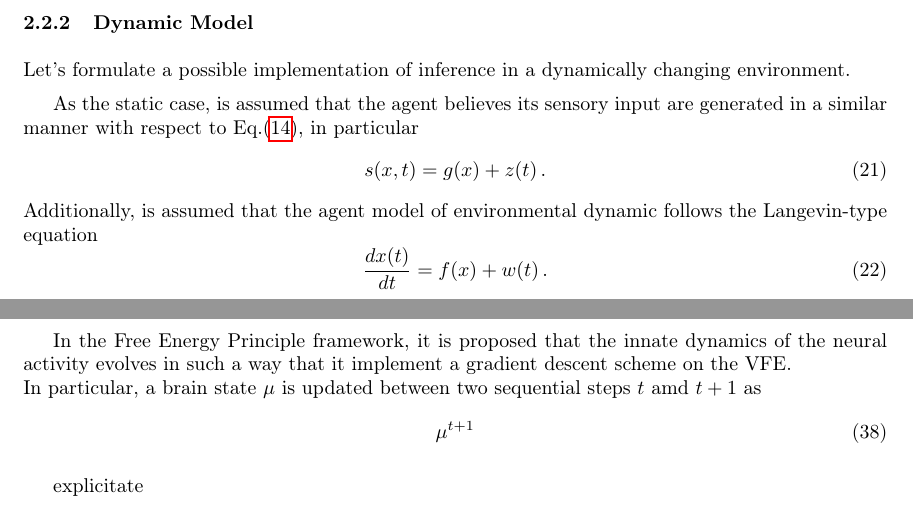
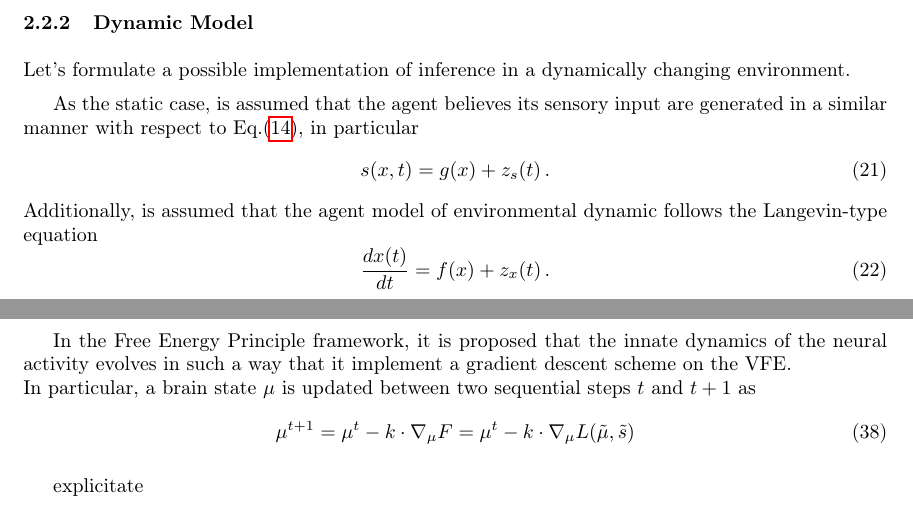
Before and after one commit to ft-major/Active-inference-in-continuous-time-step-by-step, a LaTeX document (Active inference in continuous time step by step.tex): two parts of pages 7 and 10 of 15, joined at a grey line, cut so that both start at the same text. Compiled offline with pdfLaTeX.

```diff
--- a/Active inference in continuous time step by step.tex
+++ b/Active inference in continuous time step by step.tex
@@ -261,12 +261,12 @@
 
 As the static case, is assumed that the agent believes its sensory input are generated in a similar manner with respect to Eq.(\ref{eqn:input}), in particular
 \begin{equation}
-s(x,t) = g(x) + z(t) \, .
+s(x,t) = g(x) + z_s(t) \, .
 \label{eqn:s}
 \end{equation}
 Additionally, is assumed that the agent model of environmental dynamic follows the Langevin-type equation
 \begin{equation}
-\frac{d x(t)}{dt} = f(x) + w(t) \, .
+\frac{d x(t)}{dt} = f(x) + z_x(t) \, .
 \label{eqn:x}
 \end{equation}
 Both $z$ and $w$ are terms representing noise and that we will specify later.
@@ -380,9 +380,9 @@
 In Sec.(\ref{sec:laplace}) we have expressed, in an approximated form, the Variational Free Energy in terms of the Laplace-encoded Energy, which depends on joint density $P(\mathbf x, \mathbf s)$, that we have seen how to build starting from the generative model in Sec.(\ref{sec:G}). Now we are going to see a possible implementation of a biologically plausible mechanism to minimise VFE.
 
 In the Free Energy Principle framework, it is proposed that the innate dynamics of the neural activity evolves in such a way that it implement a gradient descent scheme on the VFE. \\
-In particular, a brain state $\mu$ is updated between two sequential steps $t$ amd $t+1$ as
+In particular, a brain state $\mu$ is updated between two sequential steps $t$ and $t+1$ as
 \begin{equation}
-\mu^{t+1}
+\mu^{t+1} = \mu^{t} - k \cdot \nabla_{\mu} F= \mu^{t} - k \cdot \nabla_{\mu} L(\tilde{\mu}, \tilde{s})
 \end{equation}
 
 
```
Also changed, not shown: Active inference in continuous time step by step.pdf, Active inference in continuous time step by step.tex (4 more changed lines), 6 other files.
